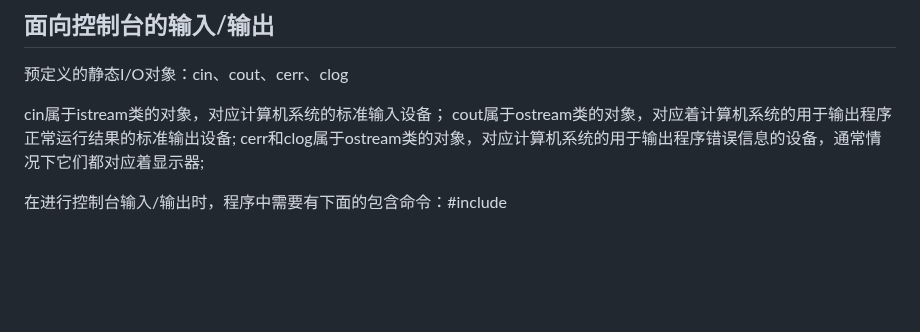
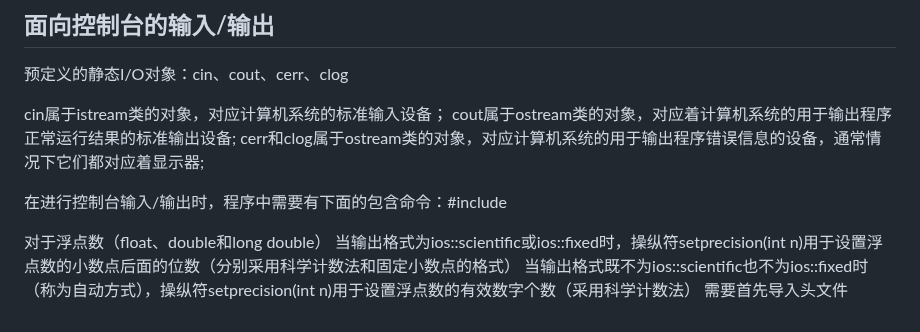
Before and after one commit to Woo3aN/Obsidian-backup, a Markdown page: 面向对象程序设计/面向对象程序设计.md, the part around the change. GitHub-like rendering; blank space fills up the shorter version.

Commit message:
笔记自动备份: 2026-06-16 21:52:31

```diff
--- a/面向对象程序设计/面向对象程序设计.md
+++ b/面向对象程序设计/面向对象程序设计.md
@@ -1467,3 +1467,8 @@ cout属于ostream类的对象，对应着计算机系统的用于输出程序正
 cerr和clog属于ostream类的对象，对应计算机系统的用于输出程序错误信息的设备，通常情况下它们都对应着显示器;
 
 在进行控制台输入/输出时，程序中需要有下面的包含命令：#include <iostream>
+
+对于浮点数（float、double和long double）
+当输出格式为ios::scientific或ios::fixed时，操纵符setprecision(int n)用于设置浮点数的小数点后面的位数（分别采用科学计数法和固定小数点的格式）
+当输出格式既不为ios::scientific也不为ios::fixed时（称为自动方式），操纵符setprecision(int n)用于设置浮点数的有效数字个数（采用科学计数法）
+需要首先导入头文件<iomanip>
```
Also changed, not shown: 面向对象程序设计/imgs/Pasted image 20260616214752.png (renamed from 面向对象程序设计/imgs/Pasted image 20260616214639.png), 1 other file.
